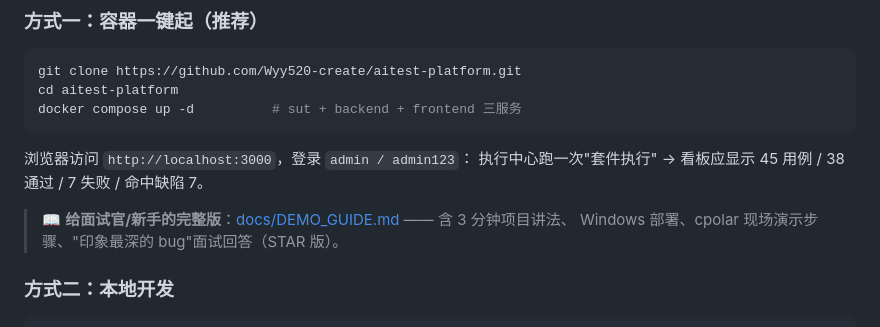
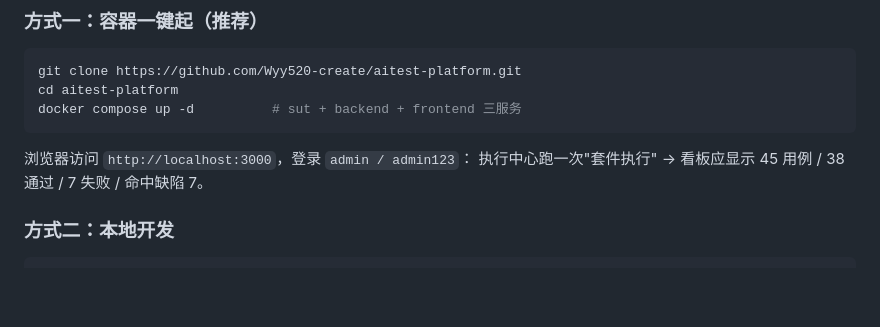
Before and after one commit to Wyy520-create/aitest-platform, a Markdown page: README.md, the part around the change. Drawn GitHub-style; blank space fills up the shorter version.

```diff
--- a/README.md
+++ b/README.md
@@ -76,8 +76,6 @@ docker compose up -d          # sut + backend + frontend 三服务
 浏览器访问 `http://localhost:3000`，登录 `admin / admin123`：
 执行中心跑一次"套件执行" → 看板应显示 45 用例 / 38 通过 / 7 失败 / 命中缺陷 7。
 
-> 📖 **给面试官/新手的完整版**：[docs/DEMO_GUIDE.md](docs/DEMO_GUIDE.md) —— 含 3 分钟项目讲法、
-> Windows 部署、cpolar 现场演示步骤、"印象最深的 bug"面试回答（STAR 版）。
 
 ### 方式二：本地开发
 
```
